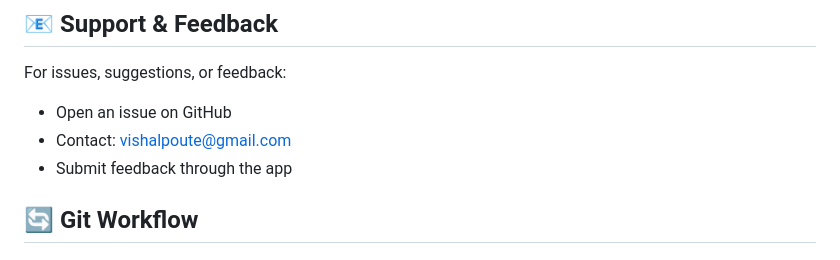
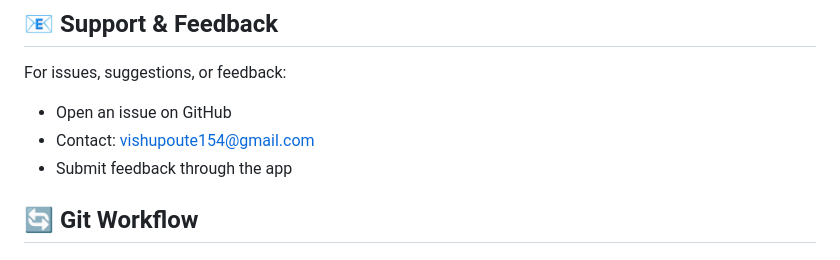
Before and after one commit to vishalpoute/vulnscan-complete-project, a Markdown page: README.md, the part around the change. GitHub-like rendering.

```diff
--- a/README.md
+++ b/README.md
@@ -336,7 +336,7 @@ This project is licensed under the MIT License - see LICENSE file for details.
 
 For issues, suggestions, or feedback:
 - Open an issue on GitHub
-- Contact: vishalpoute@gmail.com
+- Contact: vishupoute154@gmail.com
 - Submit feedback through the app
 
 ## 🔄 Git Workflow
```
Also changed, not shown: API_DOCUMENTATION.md (added, +151 -0 lines).
